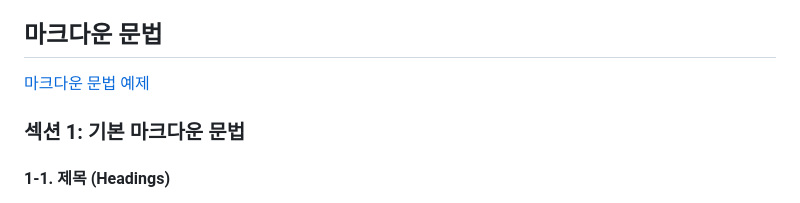
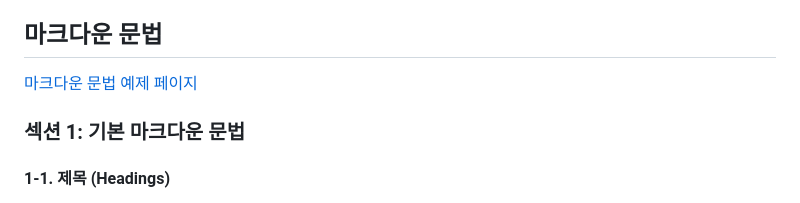
Before and after one commit to OUS-KR/ESFP.KR, a Markdown page: README.md, the part around one of its changes. Drawn GitHub-style.

```diff
--- a/README.md
+++ b/README.md
@@ -78,7 +78,7 @@
 
 ## 마크다운 문법
 
-[마크다운 문법 예제](https://esfp.kr/@esfp/articles/md_example)
+[마크다운 문법 예제 페이지](https://esfp.kr/@esfp/articles/md_example)
 
 ### 섹션 1: 기본 마크다운 문법
 
```
Also changed, not shown: other parts of README.md (+1 -1 lines).
